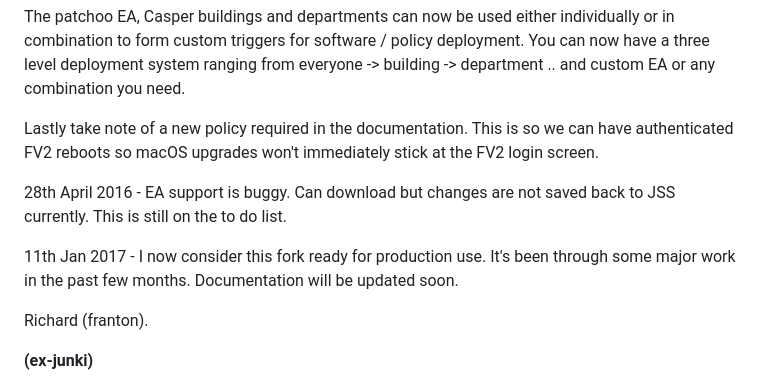
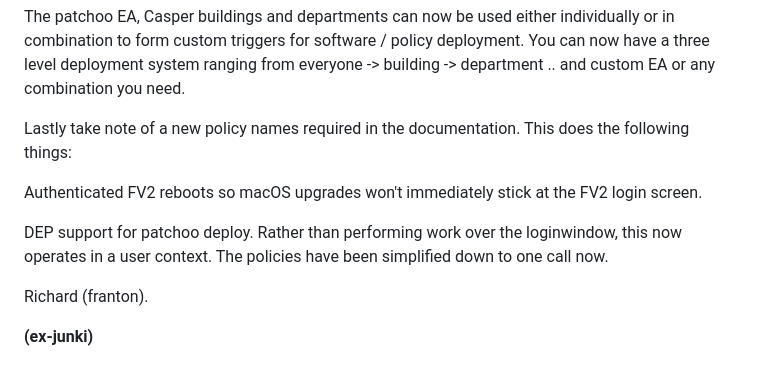
Before and after one commit to patchoo/patchoo, a Markdown page: README.md, the part around the change. GitHub-like rendering.

Commit message:
v0.9965 release
DEP SUPPORT! WOO!

```diff
--- a/README.md
+++ b/README.md
@@ -9,11 +9,11 @@ Also the API stuff has been recoded to use a Mac's UUID (or JAMF insist it's a U
 
 The patchoo EA, Casper buildings and departments can now be used either individually or in combination to form custom triggers for software / policy deployment. You can now have a three level deployment system ranging from everyone -> building -> department .. and custom EA or any combination you need.
 
-Lastly take note of a new policy required in the documentation. This is so we can have authenticated FV2 reboots so macOS upgrades won't immediately stick at the FV2 login screen.
+Lastly take note of a new policy names required in the documentation. This does the following things:
 
-28th April 2016 - EA support is buggy. Can download but changes are not saved back to JSS currently. This is still on the to do list.
+Authenticated FV2 reboots so macOS upgrades won't immediately stick at the FV2 login screen.
 
-11th Jan 2017 - I now consider this fork ready for production use. It's been through some major work in the past few months. Documentation will be updated soon.
+DEP support for patchoo deploy. Rather than performing work over the loginwindow, this now operates in a user context. The policies have been simplified down to one call now.
 
 Richard (franton).
 
```
Also changed, not shown: docs/setup_bootstrap_policies.md (deleted, +0 -36 lines), docs/setup_deploy_policy.md (added, +15 -0 lines), docs/setup_pd_policy.md (+1 -1 lines), docs/images/policy_bootstrap_general.png (deleted), docs/images/policy_bootstrap_script.png (deleted), docs/images/policy_bootstrapsetup_general.png (deleted), docs/images/policy_bootstrapsetup_script.png (deleted), docs/images/policy_deploy_general.png (added), docs/images/policy_deploy_script.png (added), 1 other file.
